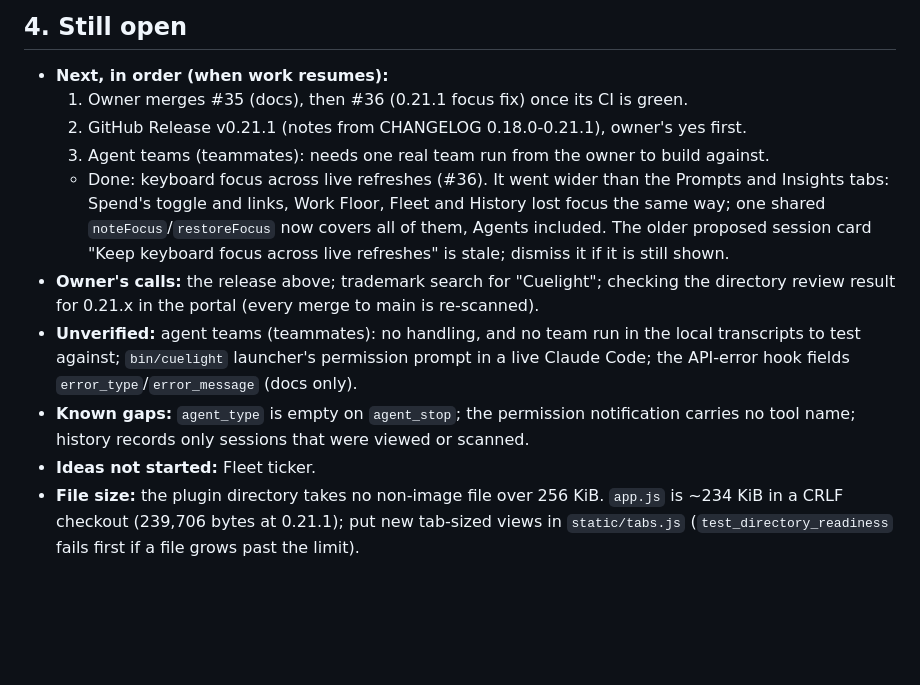
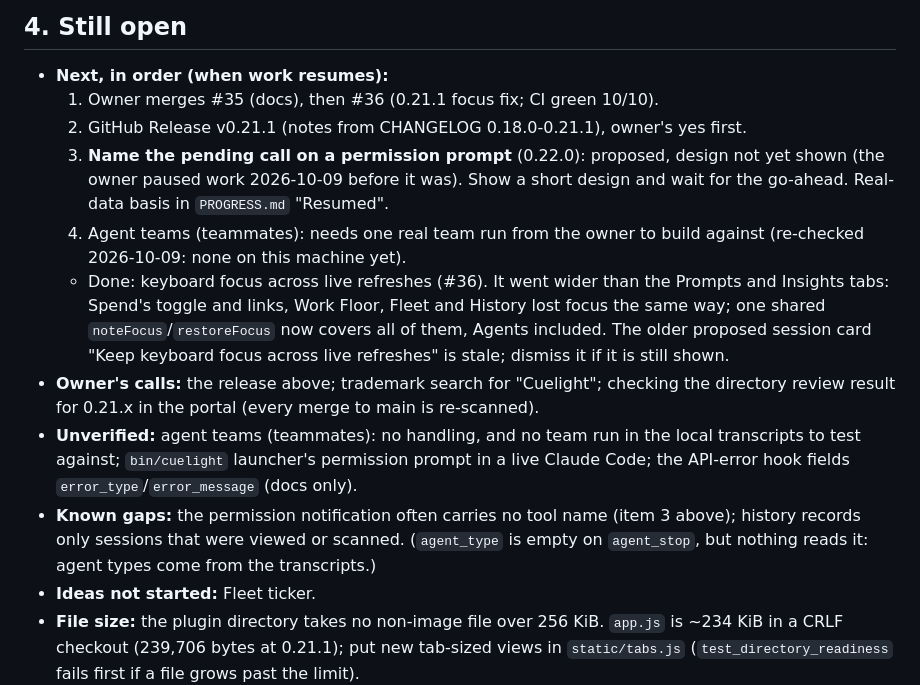
Before and after one commit to chandan12ar/claude-orchestra, a Markdown page: RESUME.md, the part around the change. GitHub-like rendering; blank space fills up the shorter version.

```diff
--- a/RESUME.md
+++ b/RESUME.md
@@ -43,9 +43,13 @@ Tabs: Timeline, Graph, Insights, Prompts, Activity, Work Floor, Fleet, History.
 
 ## 4. Still open
 - **Next, in order (when work resumes):**
-  1. Owner merges #35 (docs), then #36 (0.21.1 focus fix) once its CI is green.
+  1. Owner merges #35 (docs), then #36 (0.21.1 focus fix; CI green 10/10).
   2. GitHub Release v0.21.1 (notes from CHANGELOG 0.18.0-0.21.1), owner's yes first.
-  3. Agent teams (teammates): needs one real team run from the owner to build against.
+  3. **Name the pending call on a permission prompt** (0.22.0): proposed, design not yet shown
+     (the owner paused work 2026-10-09 before it was). Show a short design and wait for the
+     go-ahead. Real-data basis in `PROGRESS.md` "Resumed".
+  4. Agent teams (teammates): needs one real team run from the owner to build against
+     (re-checked 2026-10-09: none on this machine yet).
   - Done: keyboard focus across live refreshes (#36). It went wider than the Prompts and Insights
     tabs: Spend's toggle and links, Work Floor, Fleet and History lost focus the same way; one shared
     `noteFocus`/`restoreFocus` now covers all of them, Agents included. The older proposed session
@@ -55,8 +59,9 @@ Tabs: Timeline, Graph, Insights, Prompts, Activity, Work Floor, Fleet, History.
 - **Unverified:** agent teams (teammates): no handling, and no team run in the local
   transcripts to test against; `bin/cuelight` launcher's permission prompt in a live Claude
   Code; the API-error hook fields `error_type`/`error_message` (docs only).
-- **Known gaps:** `agent_type` is empty on `agent_stop`; the permission notification carries no
-  tool name; history records only sessions that were viewed or scanned.
+- **Known gaps:** the permission notification often carries no tool name (item 3 above); history
+  records only sessions that were viewed or scanned. (`agent_type` is empty on `agent_stop`, but
+  nothing reads it: agent types come from the transcripts.)
 - **Ideas not started:** Fleet ticker.
 - **File size:** the plugin directory takes no non-image file over 256 KiB. `app.js` is ~234 KiB in
   a CRLF checkout (239,706 bytes at 0.21.1); put new tab-sized views in `static/tabs.js` (`test_directory_readiness` fails
```
Also changed, not shown: PROGRESS.md (+15 -1 lines).
